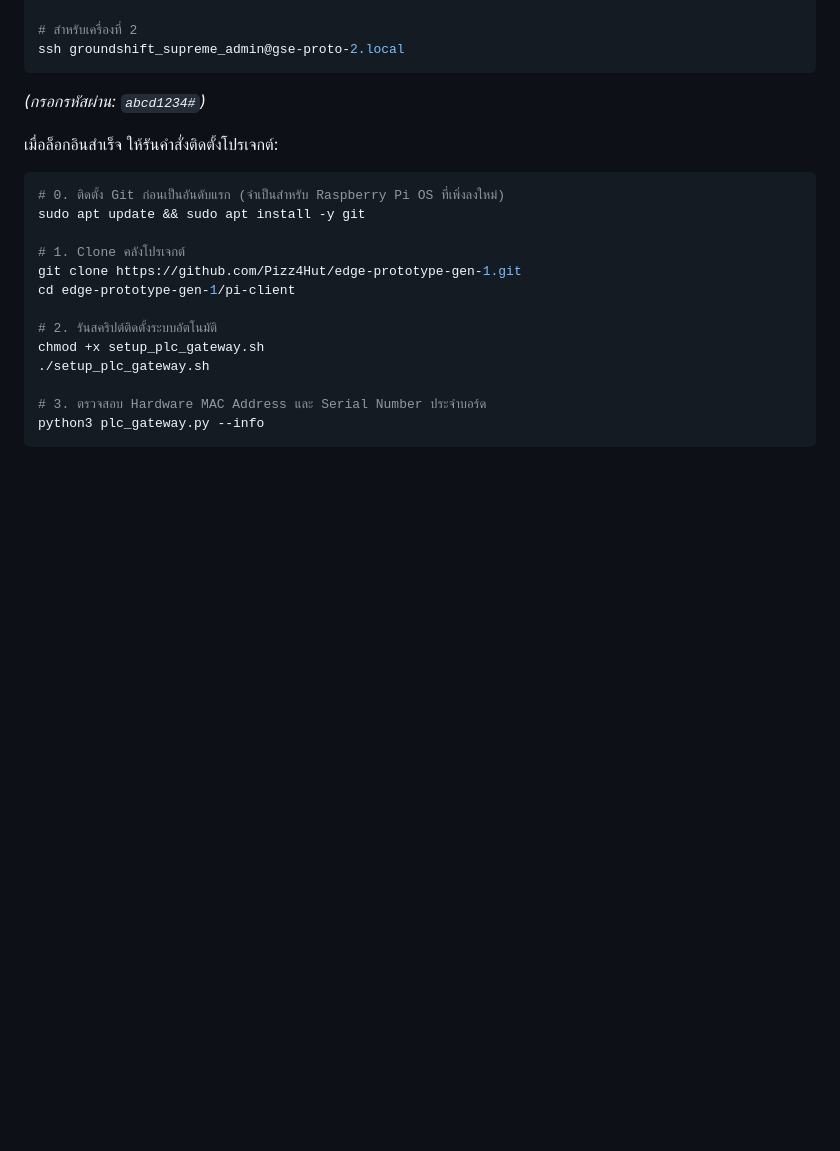
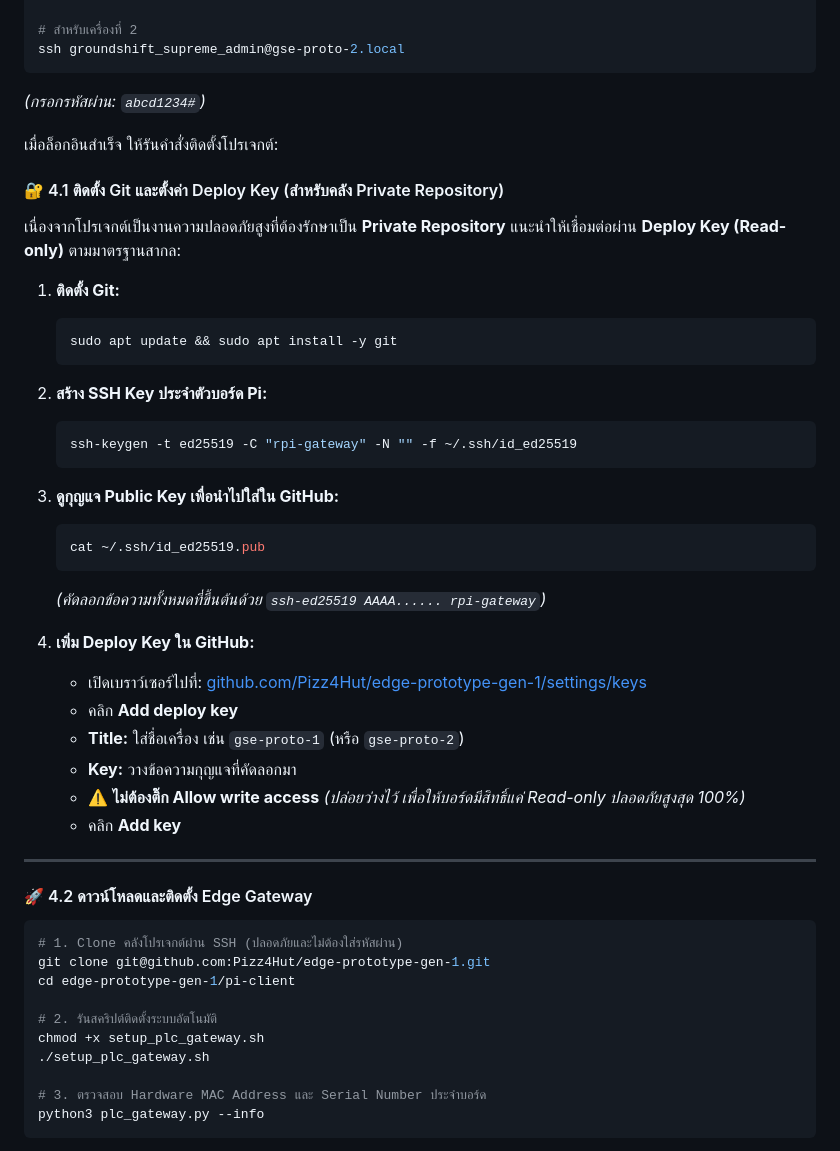
Before and after one commit to Pizz4Hut/rpitesting, a Markdown page: README.md, the part around the change. Rendered like a GitHub page; blank space fills up the shorter version.

Commit message:
docs: add Deploy Key tutorial for secure private repository access

````diff
--- a/README.md
+++ b/README.md
@@ -95,12 +95,40 @@ ssh groundshift_supreme_admin@gse-proto-2.local
 *(กรอกรหัสผ่าน: `abcd1234#`)*
 
 เมื่อล็อกอินสำเร็จ ให้รันคำสั่งติดตั้งโปรเจกต์:
+
+#### 🔐 4.1 ติดตั้ง Git และตั้งค่า Deploy Key (สำหรับคลัง Private Repository)
+เนื่องจากโปรเจกต์เป็นงานความปลอดภัยสูงที่ต้องรักษาเป็น **Private Repository** แนะนำให้เชื่อมต่อผ่าน **Deploy Key (Read-only)** ตามมาตรฐานสากล:
+
+1. **ติดตั้ง Git:**
+   ```bash
+   sudo apt update && sudo apt install -y git
+   ```
+
+2. **สร้าง SSH Key ประจำตัวบอร์ด Pi:**
+   ```bash
+   ssh-keygen -t ed25519 -C "rpi-gateway" -N "" -f ~/.ssh/id_ed25519
+   ```
+
+3. **ดูกุญแจ Public Key เพื่อนำไปใส่ใน GitHub:**
+   ```bash
+   cat ~/.ssh/id_ed25519.pub
+   ```
+   *(คัดลอกข้อความทั้งหมดที่ขึ้นต้นด้วย `ssh-ed25519 AAAA...... rpi-gateway`)*
+
+4. **เพิ่ม Deploy Key ใน GitHub:**
+   * เปิดเบราว์เซอร์ไปที่: [github.com/Pizz4Hut/edge-prototype-gen-1/settings/keys](https://github.com/Pizz4Hut/edge-prototype-gen-1/settings/keys)
+   * คลิก **Add deploy key**
+   * **Title:** ใส่ชื่อเครื่อง เช่น `gse-proto-1` (หรือ `gse-proto-2`)
+   * **Key:** วางข้อความกุญแจที่คัดลอกมา
+   * ⚠️ **ไม่ต้องติ๊ก Allow write access** *(ปล่อยว่างไว้ เพื่อให้บอร์ดมีสิทธิ์แค่ Read-only ปลอดภัยสูงสุด 100%)*
+   * คลิก **Add key**
+
+---
+
+#### 🚀 4.2 ดาวน์โหลดและติดตั้ง Edge Gateway
 ```bash
-# 0. ติดตั้ง Git ก่อนเป็นอันดับแรก (จำเป็นสำหรับ Raspberry Pi OS ที่เพิ่งลงใหม่)
-sudo apt update && sudo apt install -y git
-
-# 1. Clone คลังโปรเจกต์
-git clone https://github.com/Pizz4Hut/edge-prototype-gen-1.git
+# 1. Clone คลังโปรเจกต์ผ่าน SSH (ปลอดภัยและไม่ต้องใส่รหัสผ่าน)
+git clone git@github.com:Pizz4Hut/edge-prototype-gen-1.git
 cd edge-prototype-gen-1/pi-client
 
 # 2. รันสคริปต์ติดตั้งระบบอัตโนมัติ
````
